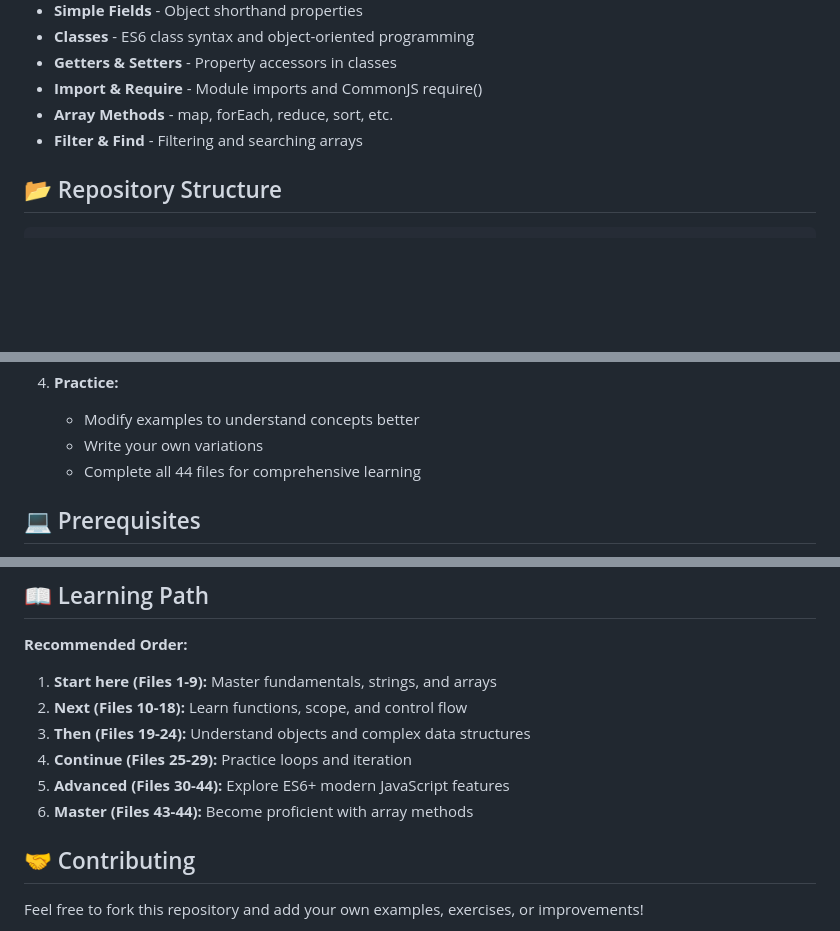
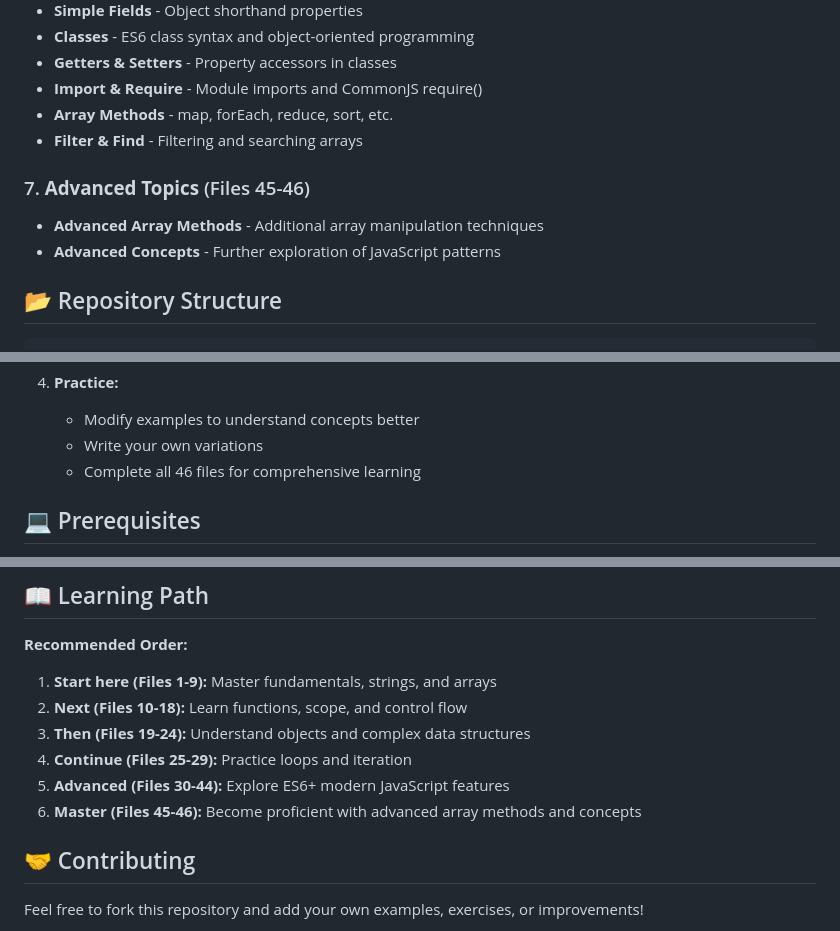
Before and after one commit to Akhil-V04/Javascript_Leanring, a Markdown page: README.md, 3 parts joined by grey strips. Drawn GitHub-style; blank space fills up the shorter version.

````diff
--- a/README.md
+++ b/README.md
@@ -61,6 +61,10 @@ This is a structured learning journey through JavaScript, starting with the abso
 - **Array Methods** - map, forEach, reduce, sort, etc.
 - **Filter & Find** - Filtering and searching arrays
 
+### 7. **Advanced Topics** (Files 45-46)
+- **Advanced Array Methods** - Additional array manipulation techniques
+- **Advanced Concepts** - Further exploration of JavaScript patterns
+
 ## 📂 Repository Structure
 
 ```
@@ -138,7 +144,7 @@ Javascript_Learning/
 4. **Practice:**
    - Modify examples to understand concepts better
    - Write your own variations
-   - Complete all 44 files for comprehensive learning
+   - Complete all 46 files for comprehensive learning
 
 ## 💻 Prerequisites
 
@@ -162,7 +168,7 @@ Javascript_Learning/
 3. **Then (Files 19-24):** Understand objects and complex data structures
 4. **Continue (Files 25-29):** Practice loops and iteration
 5. **Advanced (Files 30-44):** Explore ES6+ modern JavaScript features
-6. **Master (Files 43-44):** Become proficient with array methods
+6. **Master (Files 45-46):** Become proficient with advanced array methods and concepts
 
 ## 🤝 Contributing
 
````
Also changed, not shown: other parts of README.md (+13 -6 lines).
